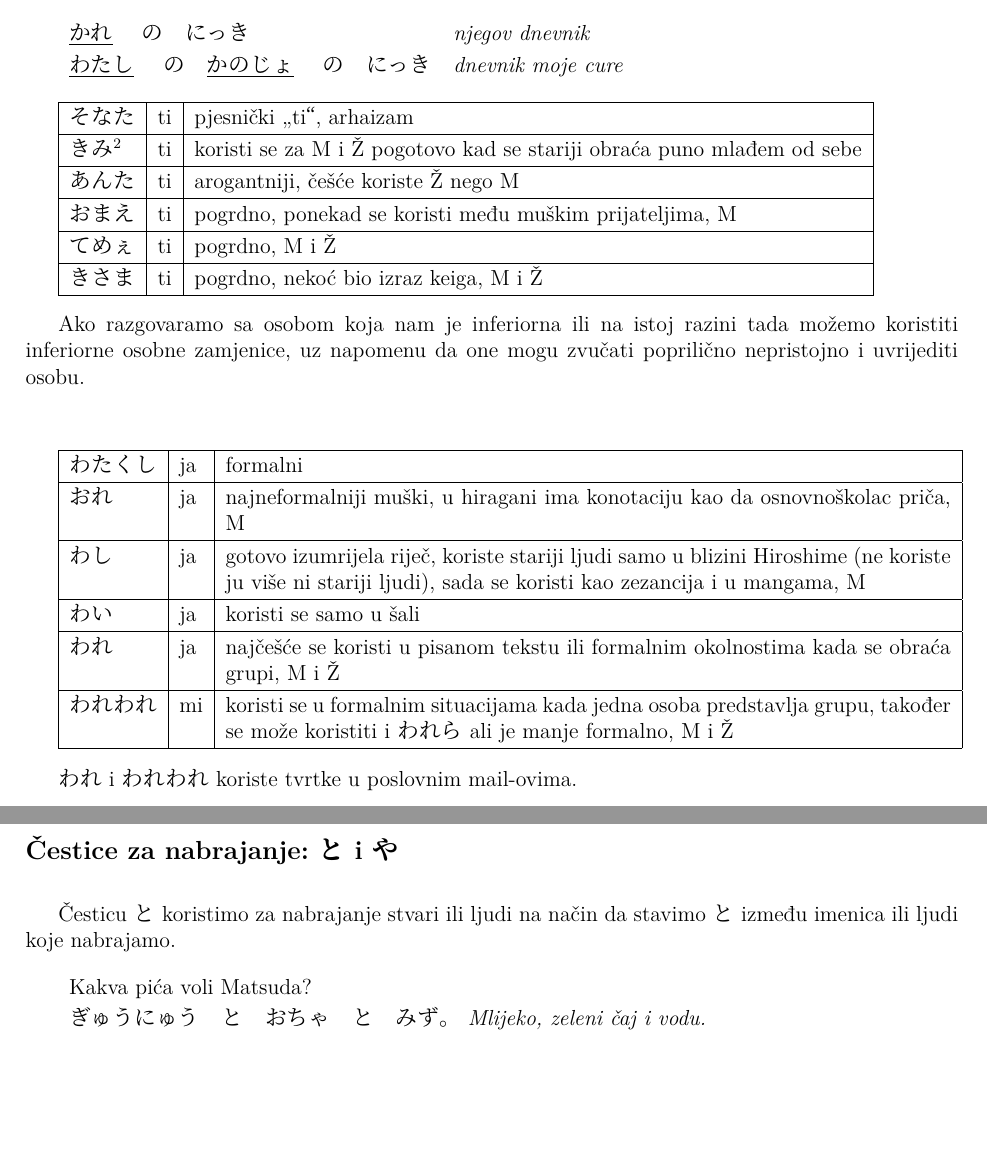
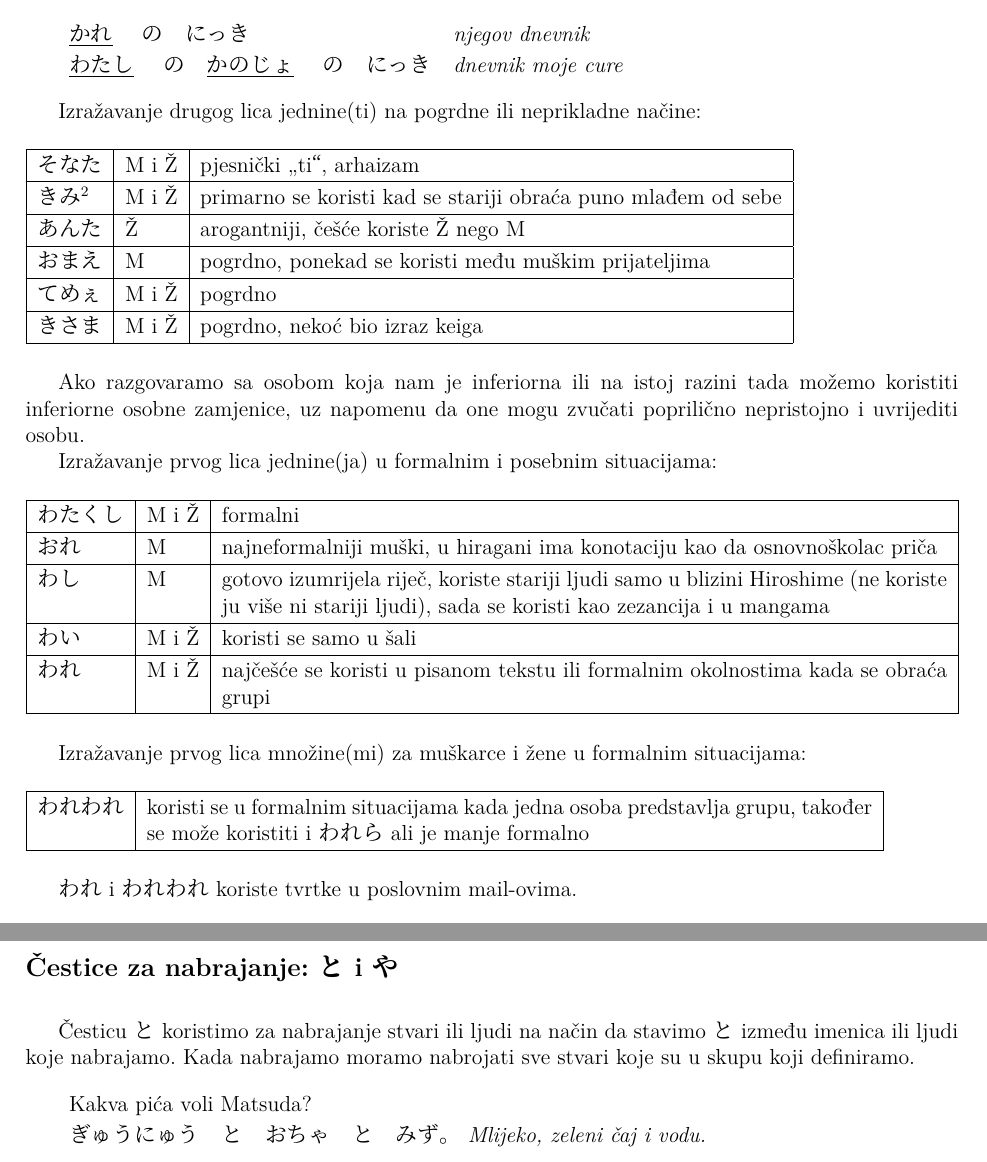
Before and after one commit to Makoto-hr-jp/makoto-japanski, a LaTeX document (radionice/pocetni/lekcije/004_osobne_zamjenice_i_oslovljavanje/004_osobne_zamjenice_i_oslovljavanje.tex): two parts of pages 2 and 5 of 5, joined at a grey line, cut so that both start at the same text, the shorter picture padded with empty space. Compiled offline with XeLaTeX; a missing font is replaced by an installed copy or a similar font.

Commit message:
Dodani popravci za 004

```diff
--- a/radionice/pocetni/lekcije/004_osobne_zamjenice_i_oslovljavanje/004_osobne_zamjenice_i_oslovljavanje.tex
+++ b/radionice/pocetni/lekcije/004_osobne_zamjenice_i_oslovljavanje/004_osobne_zamjenice_i_oslovljavanje.tex
@@ -2,3 +2,5 @@
 % !TeX program = xelatex ?me -synctex=0 -interaction=nonstopmode -aux-directory=../tex_aux -output-directory=./release
 \input{../../../000_template.tex}
 \author{Tomislav Mamić, Željka Ludošan}
+\usepackage{graphicx}
+\usepackage{caption}
@@ -71,45 +75,47 @@
 		\rei{\underline{わたし}　の　\underline{かのじょ}　の　にっき}{dnevnik moje cure}
 	\end{reibun}
 
+	Izražavanje drugog lica jednine(ti) na pogrdne ili neprikladne načine:
+	\begin{table}[!h]
 	\begin{tabular}{|l|l|l|}
 		\hline
-		そなた&ti&pjesnički „ti“, arhaizam\\\hline
-		きみ\footnotemark[2]&ti&koristi se za M i Ž pogotovo kad se stariji obraća puno mlađem od sebe\\\hline
-		あんた&ti&arogantniji, češće koriste Ž nego M\\\hline
-		おまえ&ti&pogrdno, ponekad se koristi među muškim prijateljima, M\\\hline
-		てめぇ&ti&pogrdno, M i Ž\\\hline
-		きさま&ti&pogrdno, nekoć bio izraz keiga, M i Ž\\\hline
+		そなた			&M i Ž	&pjesnički „ti“, arhaizam\\\hline
+		きみ\footnotemark[2]	&M i Ž	&primarno se koristi kad se stariji obraća puno mlađem od sebe\\\hline
+		あんた			&Ž	&arogantniji, češće koriste Ž nego M\\\hline
+		おまえ			&M	&pogrdno, ponekad se koristi među muškim prijateljima\\\hline
+		てめぇ			&M i Ž 	&pogrdno\\\hline
+		きさま			&M i Ž 	&pogrdno, nekoć bio izraz keiga\\\hline
 	\end{tabular}
-
-	\vspace{10pt}
+	\end{table}
 
 	\footnotetext[2]{Osoba koja govori きみ je iznad osobe za koju se to izgovara, ponekad きみ koriste muške osobe kada se obraćaju svojoj jako bliskoj prijateljici}
 
 		Ako razgovaramo sa osobom koja nam je inferiorna ili na istoj razini tada možemo koristiti inferiorne osobne zamjenice, uz napomenu da one mogu zvučati poprilično nepristojno i uvrijediti osobu.
 
-		\vspace{15pt}
-
-	\vspace{10pt}
+	Izražavanje prvog lica jednine(ja) u formalnim i posebnim situacijama:
+	\begin{table}[!h]
+	\begin{tabular}{|l|l|p{400pt}|}
+		\hline
+		わたくし	&M i Ž	&formalni\\\hline
+		おれ		&M	&najneformalniji muški, u hiragani ima konotaciju kao da osnovnoškolac priča\\\hline
+		わし		&M	&gotovo izumrijela riječ, koriste stariji ljudi samo u blizini Hiroshime (ne koriste ju više ni stariji ljudi), sada se koristi kao zezancija i u mangama\\\hline
+		わい		&M i Ž 	&koristi se samo u šali\\\hline
+		われ		&M i Ž	&najčešće se koristi u pisanom tekstu ili formalnim okolnostima kada se obraća grupi\\\hline
+	\end{tabular}
+	\end{table}
 
 
+	Izražavanje prvog lica množine(mi) za muškarce i žene u formalnim situacijama:
+	\begin{table}[!h]
+		\begin{tabular}{|l|p{400pt}|}
+		\hline
+		われわれ&koristi se u formalnim situacijama kada jedna osoba predstavlja grupu, također se može koristiti i われら ali je manje formalno\\\hline
+	\end{tabular}
+	\end{table}
 
-	\vspace{10pt}
 
-	\begin{tabular}{|l|l|p{400pt}|}
-		\hline
-		わたくし&ja&formalni\\\hline
-		おれ&ja&najneformalniji muški, u hiragani ima konotaciju kao da osnovnoškolac priča, M\\\hline
-		わし&ja&gotovo izumrijela riječ, koriste stariji ljudi samo u blizini Hiroshime (ne koriste ju više ni stariji ljudi), sada se koristi kao zezancija i u mangama, M\\\hline
-		わい&ja&koristi se samo u šali\\\hline
-		われ&ja&najčešće se koristi u pisanom tekstu ili formalnim okolnostima kada se obraća grupi, M i Ž\\\hline
-		われわれ&mi&koristi se u formalnim situacijama kada jedna osoba predstavlja grupu, također se može koristiti i われら ali je manje formalno, M i Ž\\\hline
-	\end{tabular}
+	われ i われわれ koriste tvrtke u poslovnim mail-ovima.\newline
 
-	\vspace{10pt}
-
-	われ i われわれ koriste tvrtke u poslovnim mail-ovima.
-
-	\vspace{10pt}
 
 	Bonus:
 	\begin{tabular}{|l|l|l|}
@@ -239,10 +232,10 @@ Odrasle osobe će za svoje prijatelje najčešće koristiti -さん.
 \dai{Čestice za nabrajanje: と i や}
 
 
-Česticu と koristimo za nabrajanje stvari ili ljudi na način da stavimo と između imenica ili ljudi koje nabrajamo.
+Česticu と koristimo za nabrajanje stvari ili ljudi na način da stavimo と između imenica ili ljudi koje nabrajamo. Kada nabrajamo moramo nabrojati sve stvari koje su u skupu koji definiramo.
 
 
 	\begin{reibun}
 		\rei{Kakva pića voli Matsuda?}{}
 		\rei{ぎゅうにゅう　と　おちゃ　と　みず。}{Mlijeko, zeleni čaj i vodu.}
-		\rei{Matsuda voli točno ta tri pića.}{}
+	\end{reibun}
```
Also changed, not shown: radionice/pocetni/lekcije/004_osobne_zamjenice_i_oslovljavanje/release/004_osobne_zamjenice_i_oslovljavanje.pdf (added), radionice/pocetni/lekcije/004_osobne_zamjenice_i_oslovljavanje/004_osobne_zamjenice_i_oslovljavanje.tex (100 more changed lines).
